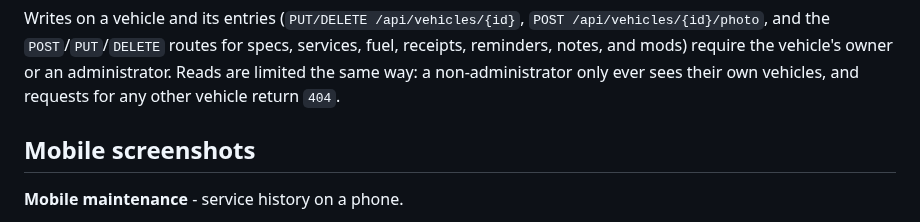
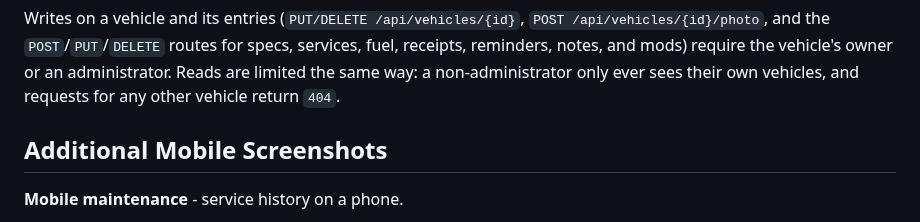
Before and after one commit to dhrandy/garage, a Markdown page: README.md, the part around the change. GitHub-like rendering.

Commit message:
Rename mobile screenshots section heading

```diff
--- a/README.md
+++ b/README.md
@@ -319,7 +319,7 @@ The browser uses a JSON REST API under `/api`. Authentication is cookie-based.
 
 Writes on a vehicle and its entries (`PUT/DELETE /api/vehicles/{id}`, `POST /api/vehicles/{id}/photo`, and the `POST`/`PUT`/`DELETE` routes for specs, services, fuel, receipts, reminders, notes, and mods) require the vehicle's owner or an administrator. Reads are limited the same way: a non-administrator only ever sees their own vehicles, and requests for any other vehicle return `404`.
 
-## Mobile screenshots
+## Additional Mobile Screenshots
 
 **Mobile maintenance** - service history on a phone.
 
```
